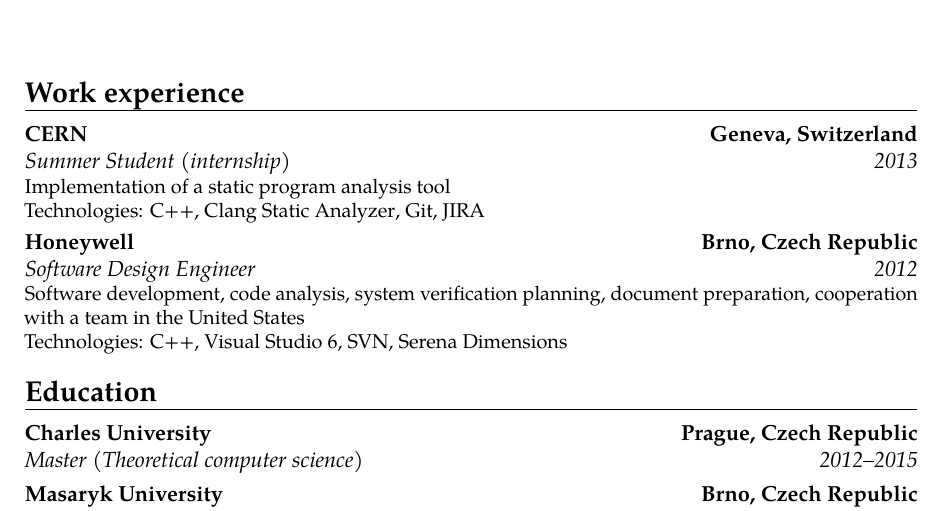
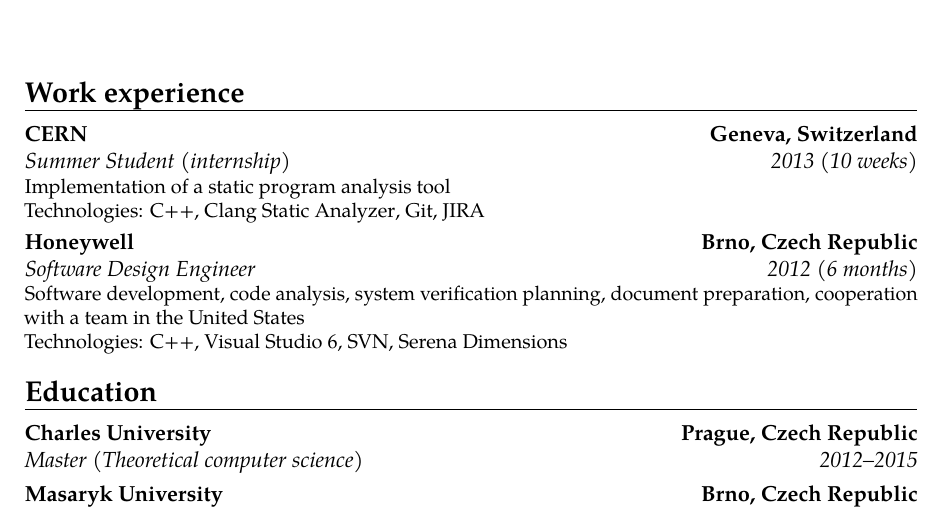
Before and after one commit to filipbartek/resume, a LaTeX CV (bartekfilip-resume-en.tex, which reads tex/experience/2012-honeywell.tex, tex/experience/2013-cern.tex): part of the page, cut so that both start at the same text. Compiled offline with pdfLaTeX.

Commit message:
experience: Add job duration
Add duration of the CERN internship (10 weeks) and Honeywell job (6
months).

```diff
--- a/tex/experience/2012-honeywell.tex
+++ b/tex/experience/2012-honeywell.tex
@@ -1,4 +1,4 @@
-\cventry{2012}
+\cventry{2012 (6 \englishczech{months}{měsíců})}
 {\foreignlanguage{english}{Software Design Engineer}}
 {\href{http://honeywell.com/}{\foreignlanguage{english}{Honeywell}}}
 {\englishczech{Brno, Czech Republic}{Brno}}
--- a/tex/experience/2013-cern.tex
+++ b/tex/experience/2013-cern.tex
@@ -1,4 +1,4 @@
-\cventry{2013}
+\cventry{2013 (10 \englishczech{weeks}{týdnů})}
 {\foreignlanguage{english}{Summer Student} (\englishczech{internship}{stáž})}
 {\href{http://home.web.cern.ch/}{\foreignlanguage{french}{CERN}}}
 {\englishczech{Geneva, Switzerland}{Ženeva, Švýcarsko}}
```
